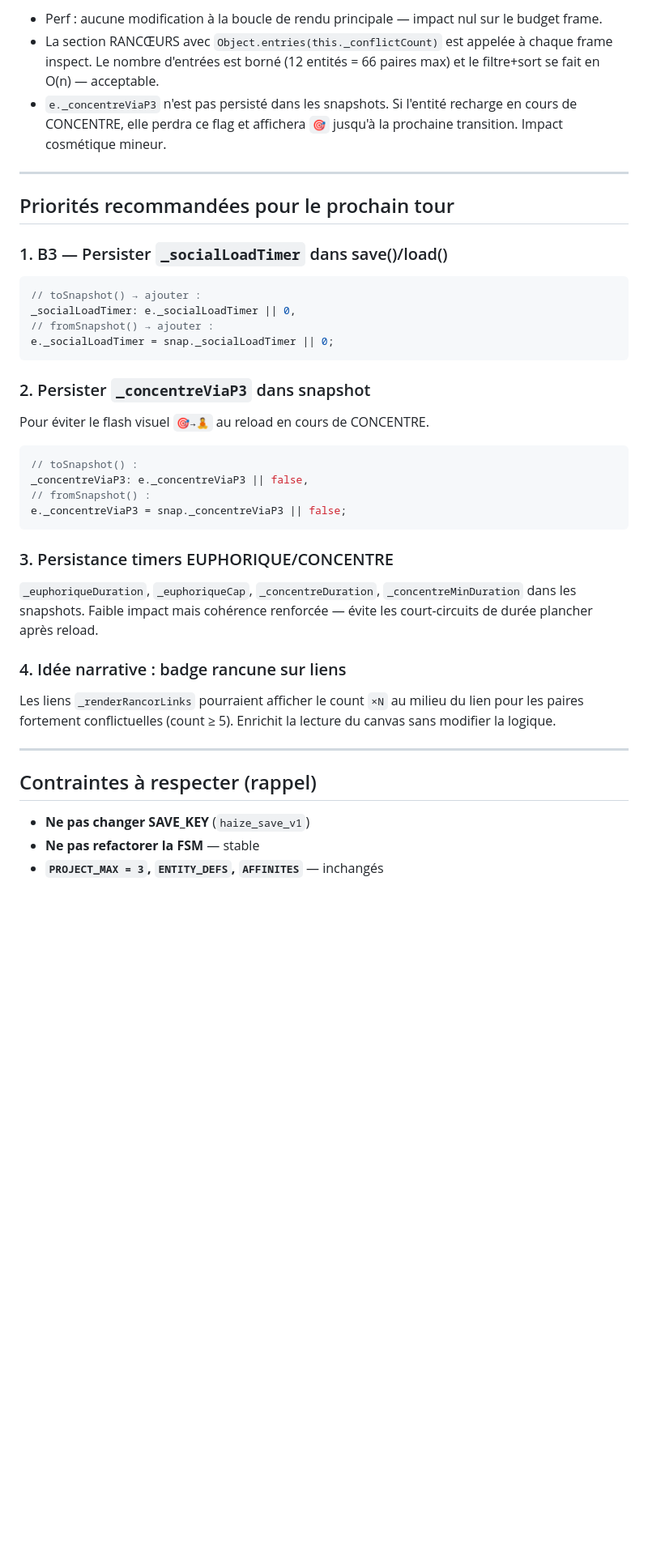
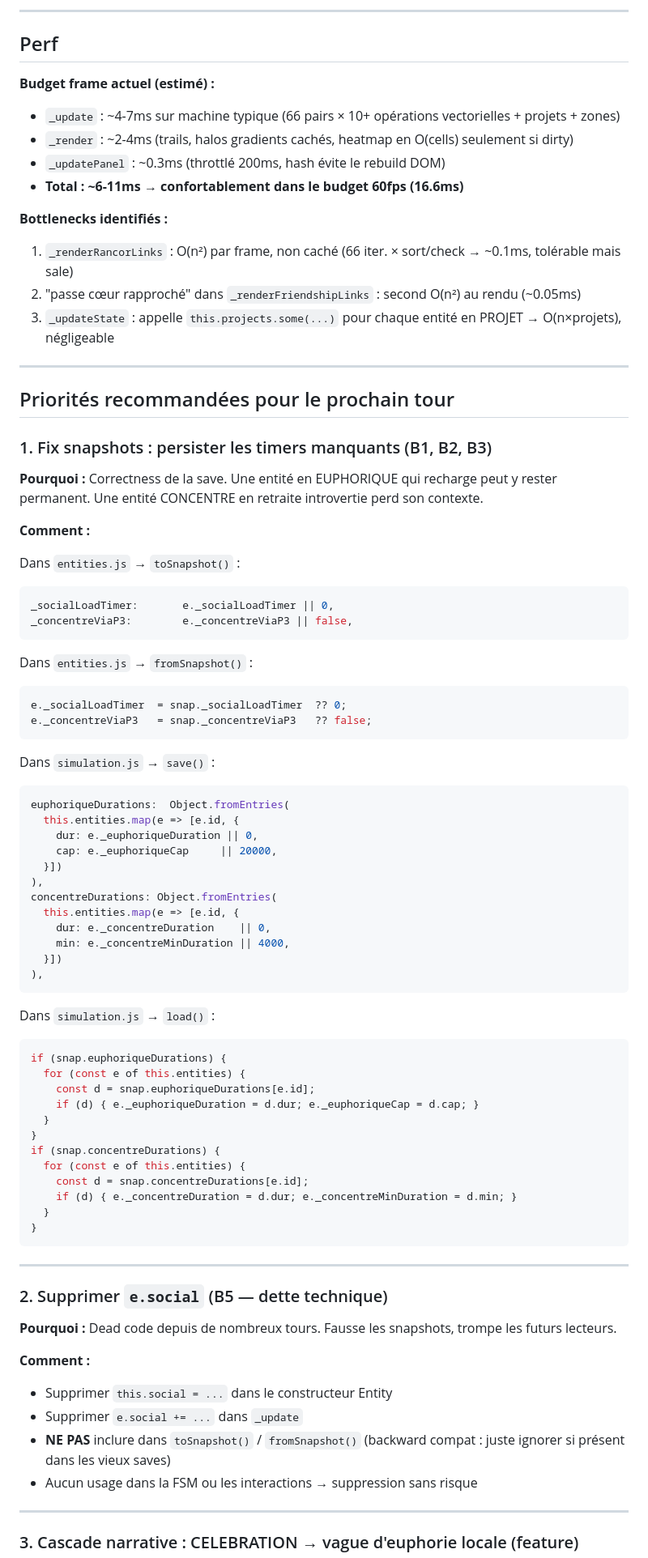
Before and after one commit to Nilujien/haize, a Markdown page: NEXT_TURN.md, the part around one of its changes. Shown at 81% size. Rendered like a GitHub page; blank space fills up the shorter version.

Commit message:
[HAIZE plan] analyse pre-tour 27/05 17:12

````diff
--- a/NEXT_TURN.md
+++ b/NEXT_TURN.md
@@ -23,39 +37,86 @@ _Rédigé le : 27/05/2026 17:07 (bilan post-tour autonome)_
 
-- Perf : aucune modification à la boucle de rendu principale — impact nul sur le budget frame.
-- La section RANCŒURS avec `Object.entries(this._conflictCount)` est appelée à chaque frame inspect. Le nombre d'entrées est borné (12 entités = 66 paires max) et le filtre+sort se fait en O(n) — acceptable.
-- `e._concentreViaP3` n'est pas persisté dans les snapshots. Si l'entité recharge en cours de CONCENTRE, elle perdra ce flag et affichera `🎯` jusqu'à la prochaine transition. Impact cosmétique mineur.
+---
+
+## Perf
+
+**Budget frame actuel (estimé) :**
+- `_update` : ~4-7ms sur machine typique (66 pairs × 10+ opérations vectorielles + projets + zones)
+- `_render` : ~2-4ms (trails, halos gradients cachés, heatmap en O(cells) seulement si dirty)
+- `_updatePanel` : ~0.3ms (throttlé 200ms, hash évite le rebuild DOM)
+- **Total : ~6-11ms → confortablement dans le budget 60fps (16.6ms)**
+
+**Bottlenecks identifiés :**
+1. `_renderRancorLinks` : O(n²) par frame, non caché (66 iter. × sort/check → ~0.1ms, tolérable mais sale)
+2. "passe cœur rapproché" dans `_renderFriendshipLinks` : second O(n²) au rendu (~0.05ms)
+3. `_updateState` : appelle `this.projects.some(...)` pour chaque entité en PROJET → O(n×projets), négligeable
 
 ---
 
 ## Priorités recommandées pour le prochain tour
 
-### 1. B3 — Persister `_socialLoadTimer` dans save()/load()
+### 1. Fix snapshots : persister les timers manquants (B1, B2, B3)
+
+**Pourquoi :** Correctness de la save. Une entité en EUPHORIQUE qui recharge peut y rester permanent. Une entité CONCENTRE en retraite introvertie perd son contexte.
+
+**Comment :**
+
+Dans `entities.js` → `toSnapshot()` :
 ```js
-// toSnapshot() → ajouter :
-_socialLoadTimer: e._socialLoadTimer || 0,
-// fromSnapshot() → ajouter :
-e._socialLoadTimer = snap._socialLoadTimer || 0;
+_socialLoadTimer:       e._socialLoadTimer || 0,
+_concentreViaP3:        e._concentreViaP3 || false,
 ```
 
-### 2. Persister `_concentreViaP3` dans snapshot
-Pour éviter le flash visuel `🎯→🧘` au reload en cours de CONCENTRE.
+Dans `entities.js` → `fromSnapshot()` :
 ```js
-// toSnapshot() :
-_concentreViaP3: e._concentreViaP3 || false,
-// fromSnapshot() :
-e._concentreViaP3 = snap._concentreViaP3 || false;
+e._socialLoadTimer  = snap._socialLoadTimer  ?? 0;
+e._concentreViaP3   = snap._concentreViaP3   ?? false;
 ```
 
-### 3. Persistance timers EUPHORIQUE/CONCENTRE
-`_euphoriqueDuration`, `_euphoriqueCap`, `_concentreDuration`, `_concentreMinDuration` dans les snapshots.
-Faible impact mais cohérence renforcée — évite les court-circuits de durée plancher après reload.
+Dans `simulation.js` → `save()` :
+```js
+euphoriqueDurations:  Object.fromEntries(
+  this.entities.map(e => [e.id, {
+    dur: e._euphoriqueDuration || 0,
+    cap: e._euphoriqueCap     || 20000,
+  }])
+),
+concentreDurations: Object.fromEntries(
+  this.entities.map(e => [e.id, {
+    dur: e._concentreDuration    || 0,
+    min: e._concentreMinDuration || 4000,
+  }])
+),
+```
 
-### 4. Idée narrative : badge rancune sur liens
-Les liens `_renderRancorLinks` pourraient afficher le count `×N` au milieu du lien pour les paires fortement conflictuelles (count ≥ 5). Enrichit la lecture du canvas sans modifier la logique.
+Dans `simulation.js` → `load()` :
+```js
+if (snap.euphoriqueDurations) {
+  for (const e of this.entities) {
+    const d = snap.euphoriqueDurations[e.id];
+    if (d) { e._euphoriqueDuration = d.dur; e._euphoriqueCap = d.cap; }
+  }
+}
+if (snap.concentreDurations) {
+  for (const e of this.entities) {
+    const d = snap.concentreDurations[e.id];
+    if (d) { e._concentreDuration = d.dur; e._concentreMinDuration = d.min; }
+  }
+}
+```
 
 ---
 
-## Contraintes à respecter (rappel)
-- **Ne pas changer SAVE_KEY** (`haize_save_v1`)
-- **Ne pas refactorer la FSM** — stable
-- **`PROJECT_MAX = 3`, `ENTITY_DEFS`, `AFFINITES`** — inchangés
+### 2. Supprimer `e.social` (B5 — dette technique)
+
+**Pourquoi :** Dead code depuis de nombreux tours. Fausse les snapshots, trompe les futurs lecteurs.
+
+**Comment :**
+- Supprimer `this.social = ...` dans le constructeur Entity
+- Supprimer `e.social += ...` dans `_update`
+- **NE PAS** inclure dans `toSnapshot()` / `fromSnapshot()` (backward compat : juste ignorer si présent dans les vieux saves)
+- Aucun usage dans la FSM ou les interactions → suppression sans risque
+
+---
+
+### 3. Cascade narrative : CELEBRATION → vague d'euphorie locale (feature)
+
````
Also changed, not shown: other parts of NEXT_TURN.md (+89 -12 lines).
